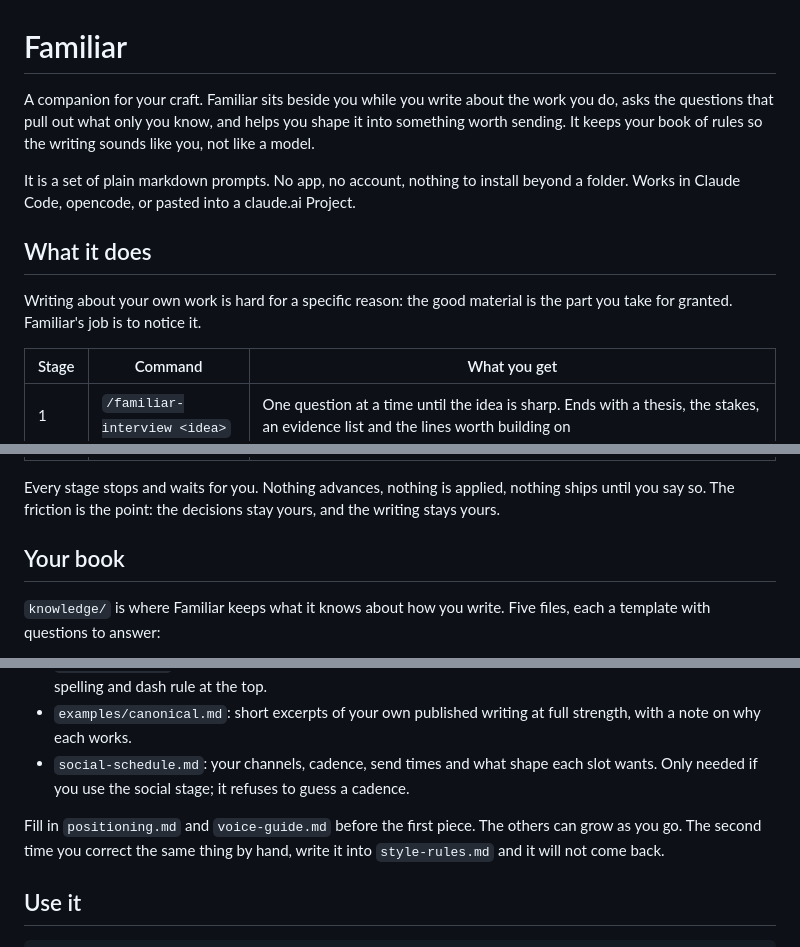
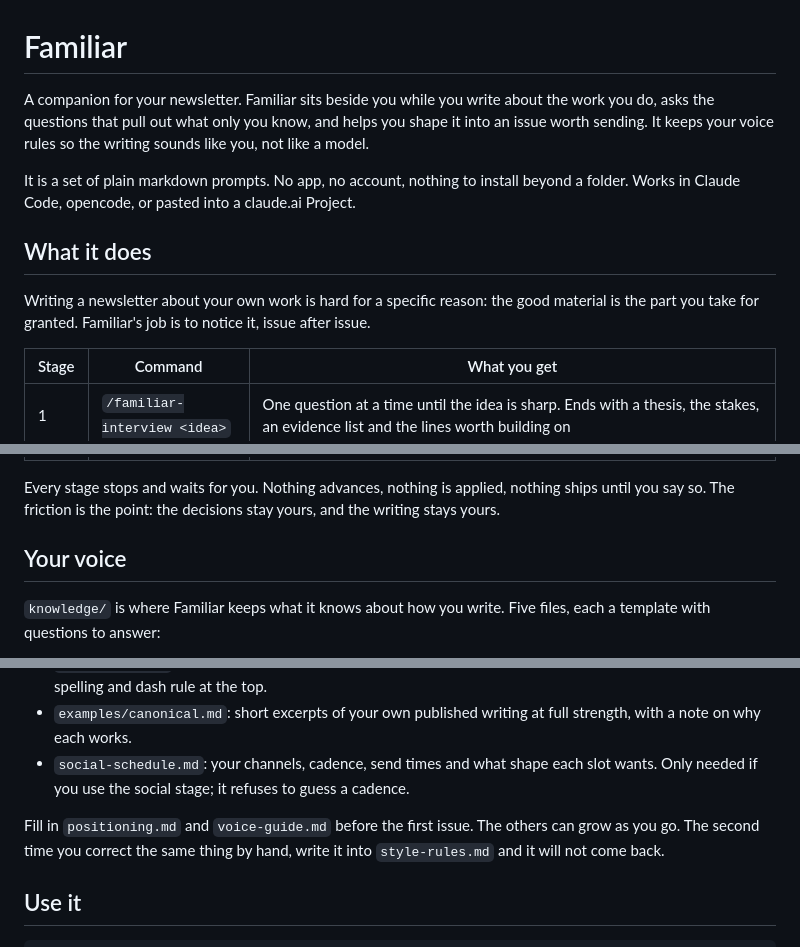
Before and after one commit to intentionaut/familiar, a Markdown page: README.md, 3 parts joined by grey strips. Rendered like a GitHub page.

Commit message:
Frame Familiar around newsletters; drop the book metaphor
Co-Authored-By: Claude Fable 5 <noreply@anthropic.com>
Claude-Session: https://claude.ai/code/session_01S5zJDWcuVVbT7dJTZNXWLM

```diff
--- a/README.md
+++ b/README.md
@@ -1,9 +1,9 @@
 # Familiar
 
-A companion for your craft. Familiar sits beside you while you write about the
-work you do, asks the questions that pull out what only you know, and helps
-you shape it into something worth sending. It keeps your book of rules so the
-writing sounds like you, not like a model.
+A companion for your newsletter. Familiar sits beside you while you write
+about the work you do, asks the questions that pull out what only you know,
+and helps you shape it into an issue worth sending. It keeps your voice rules
+so the writing sounds like you, not like a model.
 
 It is a set of plain markdown prompts. No app, no account, nothing to install
 beyond a folder. Works in Claude Code, opencode, or pasted into a claude.ai
@@ -11,8 +11,9 @@ Project.
 
 ## What it does
 
-Writing about your own work is hard for a specific reason: the good material
-is the part you take for granted. Familiar's job is to notice it.
+Writing a newsletter about your own work is hard for a specific reason: the
+good material is the part you take for granted. Familiar's job is to notice
+it, issue after issue.
 
 | Stage | Command | What you get |
 |-------|---------|--------------|
@@ -28,7 +29,7 @@ Every stage stops and waits for you. Nothing advances, nothing is applied,
 nothing ships until you say so. The friction is the point: the decisions stay
 yours, and the writing stays yours.
 
-## Your book
+## Your voice
 
 `knowledge/` is where Familiar keeps what it knows about how you write. Five
 files, each a template with questions to answer:
@@ -39,7 +40,7 @@ files, each a template with questions to answer:
 - `examples/canonical.md`: short excerpts of your own published writing at full strength, with a note on why each works.
 - `social-schedule.md`: your channels, cadence, send times and what shape each slot wants. Only needed if you use the social stage; it refuses to guess a cadence.
 
-Fill in `positioning.md` and `voice-guide.md` before the first piece. The others
+Fill in `positioning.md` and `voice-guide.md` before the first issue. The others
 can grow as you go. The second time you correct the same thing by hand,
 write it into `style-rules.md` and it will not come back.
 
```
